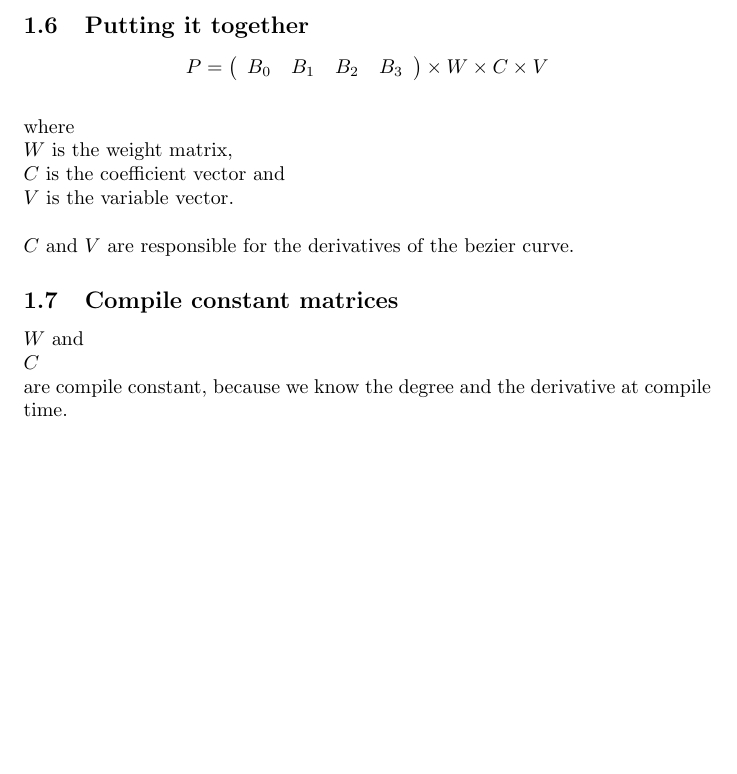
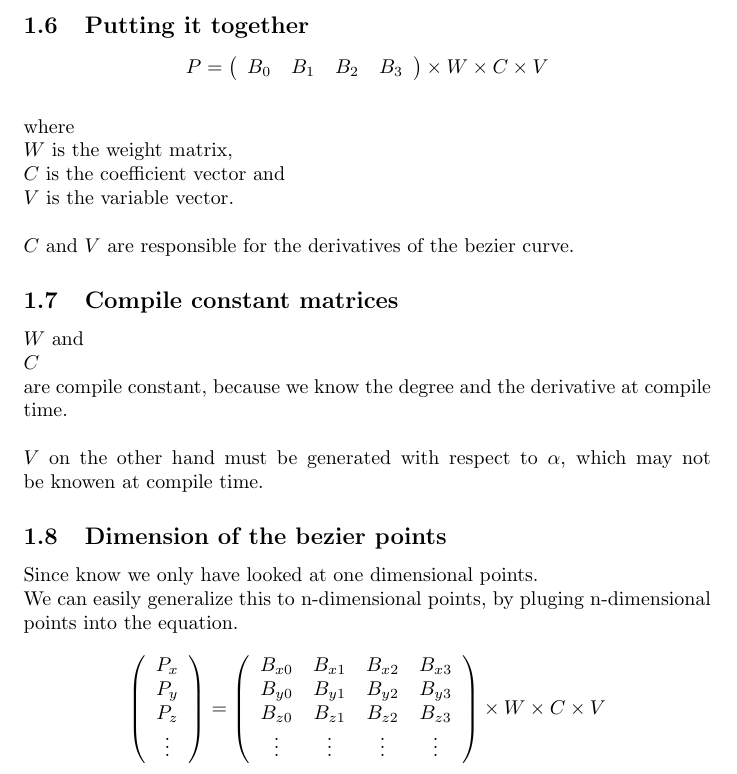
Before and after one commit to RRValue/NBezier, a LaTeX document (docu/main.tex, which reads docu/01_derive_bezier.tex): part of page 6 of 6, cut so that both start at the same text, the shorter picture padded with empty space. Compiled offline with pdfLaTeX.

Commit message:
add explanation for the dimension of the bezier points + format

```diff
--- a/docu/01_derive_bezier.tex
+++ b/docu/01_derive_bezier.tex
@@ -413,3 +413,36 @@ $C$ and $V$ are responsible for the derivatives of the bezier curve.
 $W$ and\\
 $C$ \\
 are compile constant, because we know the degree and the derivative at compile time.
+\\\\
+$V$ on the other hand must be generated with respect to $\alpha$, which may not be knowen at compile time.
+
+\subsection{Dimension of the bezier points}
+
+Since know we only have looked at one dimensional points.\\
+We can easily generalize this to n-dimensional points, by pluging n-dimensional points into the equation.
+
+\begin{equation*}
+    \left(
+    \begin{array}{cccc}
+        P_x    \\
+        P_y    \\
+        P_z    \\
+        \vdots \\
+    \end{array}
+    \right)
+    =
+    \left(
+    \begin{array}{cccc}
+        B_{x0} & B_{x1} & B_{x2} & B_{x3} \\
+        B_{y0} & B_{y1} & B_{y2} & B_{y3} \\
+        B_{z0} & B_{z1} & B_{z2} & B_{z3} \\
+        \vdots & \vdots & \vdots & \vdots \\
+    \end{array}
+    \right)
+    \times
+    W
+    \times
+    C
+    \times
+    V
+\end{equation*}
```
Also changed, not shown: docu/01_derive_bezier.tex (2 more changed lines).
